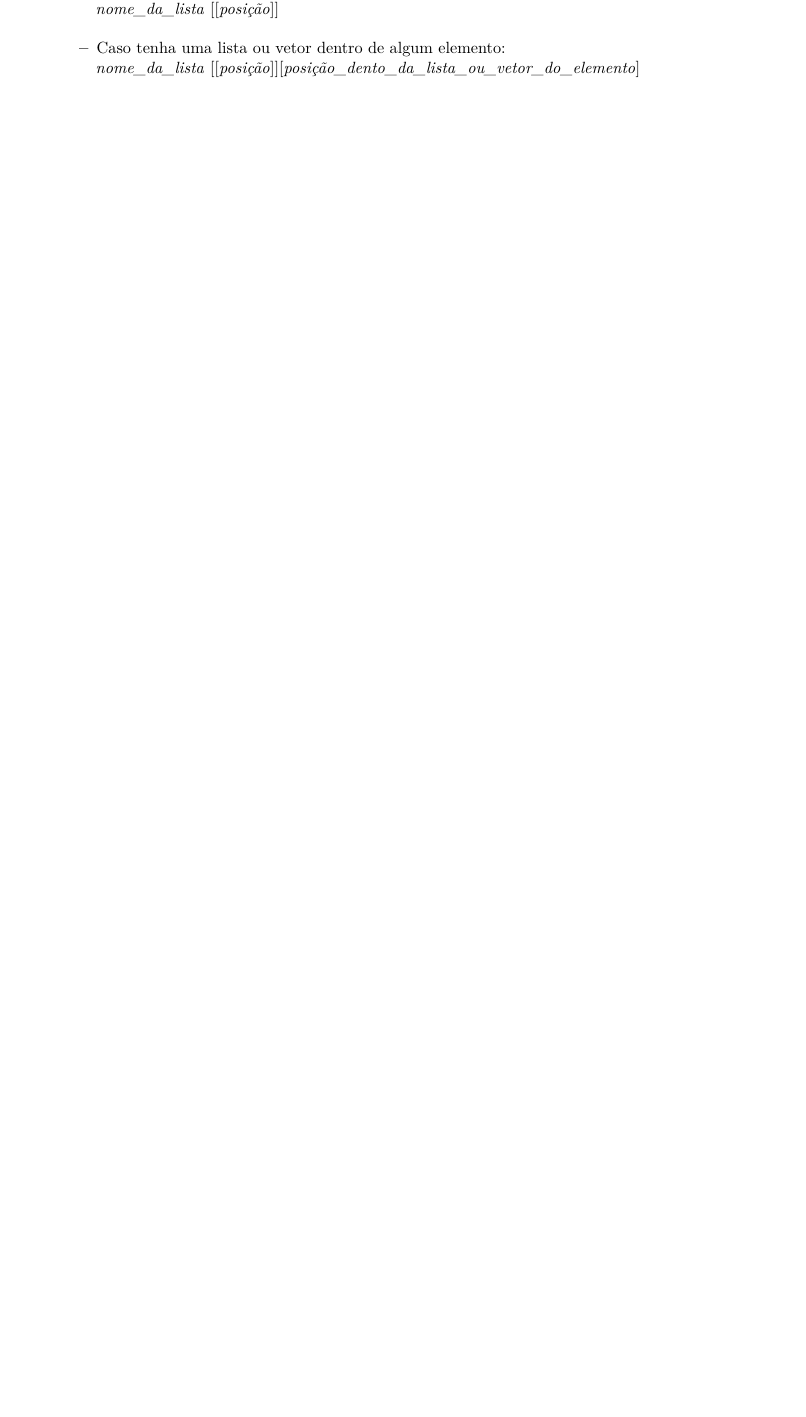
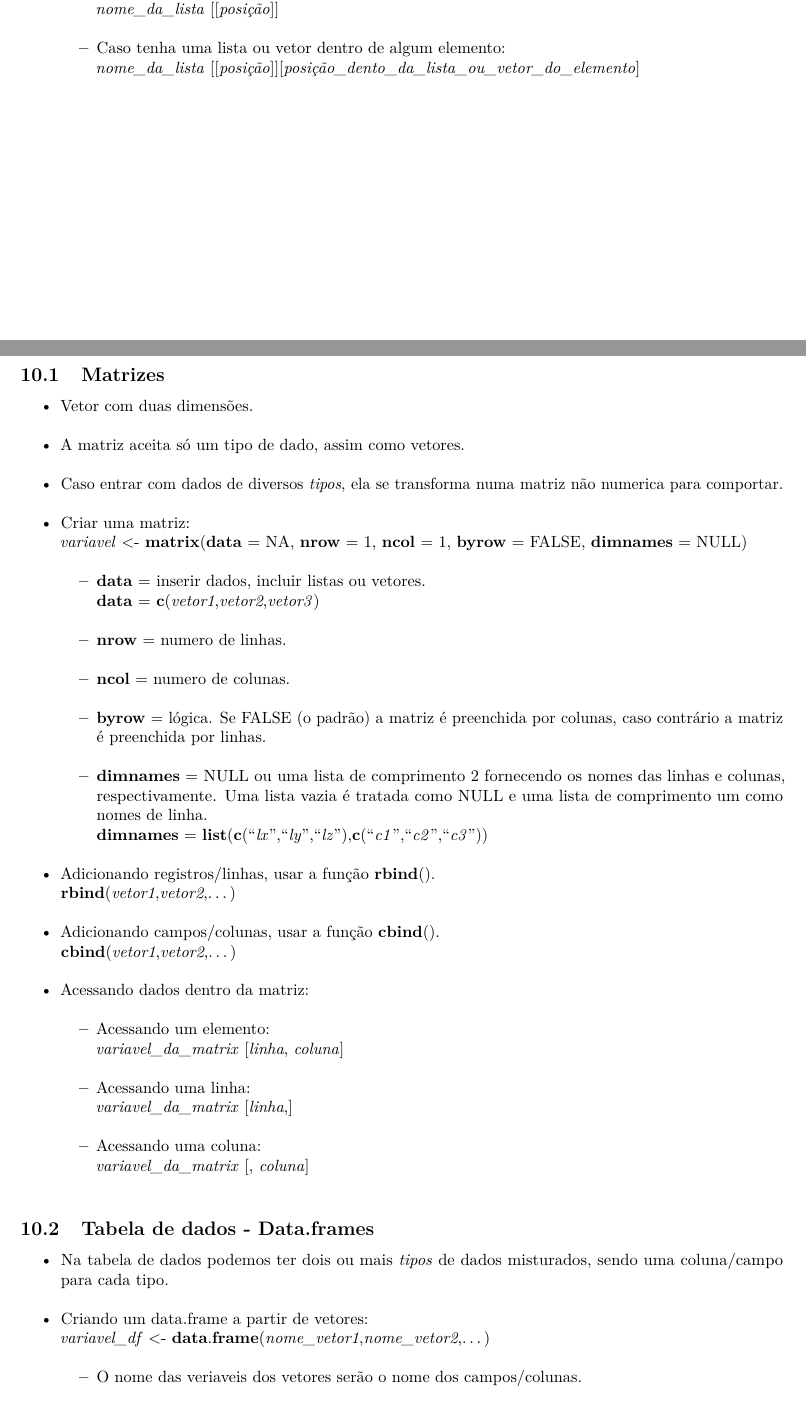
Before and after one commit to seperool/basic_study_of_R, an R Markdown document (Readme.rmd): part of page 13 of 20 before the commit and two parts of pages 13 and 14 of 20 after it, the two joined at a grey line, cut so that both start at the same text, the shorter picture padded with empty space. The pictures show the output file Readme.pdf that the author committed with the source.

Commit message:
atualização 24/5/22 - matrizes e data.frame

```diff
--- a/Readme.rmd
+++ b/Readme.rmd
@@ -6,18 +6,18 @@ output:
   md_document:
     number_sections: true
     variant: markdown_github
+  html_document:
+    number_sections: true
+    df_print: paged
   odt_document:
     number_sections: true
+  github_document: default
   word_document:
     toc: TRUE
     number_sections: true
-  github_document: default
   pdf_document:
     number_sections: true
     toc: TRUE
-  html_document:
-    number_sections: true
-    df_print: paged
 ---
 
 # Objetivo
@@ -266 +267,2 @@ tabela2
 
+## Matrizes
@@ -268,2 +269,31 @@ tabela2
 
-# Aula 13 -
+- Vetor com duas dimensões.\
+- A matriz aceita só um tipo de dado, assim como vetores.\
+- Caso entrar com dados de diversos *tipos*, ela se transforma numa matriz não numerica para comportar.\
+- Criar uma matriz:\
+*variavel* <- **matrix**(**data** = NA, **nrow** = 1, **ncol** = 1, **byrow** = FALSE, **dimnames** = NULL)\
+  - **data** = inserir dados, incluir listas ou vetores.\
+  **data** = **c**(*vetor1*,*vetor2*,*vetor3*)\
+  - **nrow** = numero de linhas.\
+  - **ncol** = numero de colunas.\
+  - **byrow** = lógica. Se FALSE (o padrão) a matriz é preenchida por colunas, caso contrário a matriz é preenchida por linhas.\
+  - **dimnames** = NULL ou uma lista de comprimento 2 fornecendo os nomes das linhas e colunas, respectivamente. Uma lista vazia é tratada como NULL e uma lista de comprimento um como nomes de linha.\
+  **dimnames** = **list**(**c**("*lx*","*ly*","*lz*"),**c**("*c1*","*c2*","*c3*"))\
+- Adicionando registros/linhas, usar a função **rbind**().\
+**rbind**(*vetor1*,*vetor2*,...)\
+- Adicionando campos/colunas, usar a função **cbind**().\
+**cbind**(*vetor1*,*vetor2*,...)\
+- Acessando dados dentro da matriz:\
+  - Acessando um elemento:\
+  *variavel_da_matrix* [*linha*, *coluna*]\
+  - Acessando uma linha:\
+  *variavel_da_matrix* [*linha*,]\
+  - Acessando uma coluna:\
+  *variavel_da_matrix* [, *coluna*]\
+
+## Tabela de dados - Data.frames
+
+- Na tabela de dados podemos ter dois ou mais *tipos* de dados misturados, sendo uma coluna/campo para cada tipo.\
+- Criando um data.frame a partir de vetores:\
+*variavel_df* <- **data**.**frame**(*nome_vetor1*,*nome_vetor2*,...)\
+  - O nome das veriaveis dos vetores serão o nome dos campos/colunas.\
```
Also changed, not shown: Readme.md, Readme.pdf, Readme.rmd (31 more changed lines), 2 other files.
